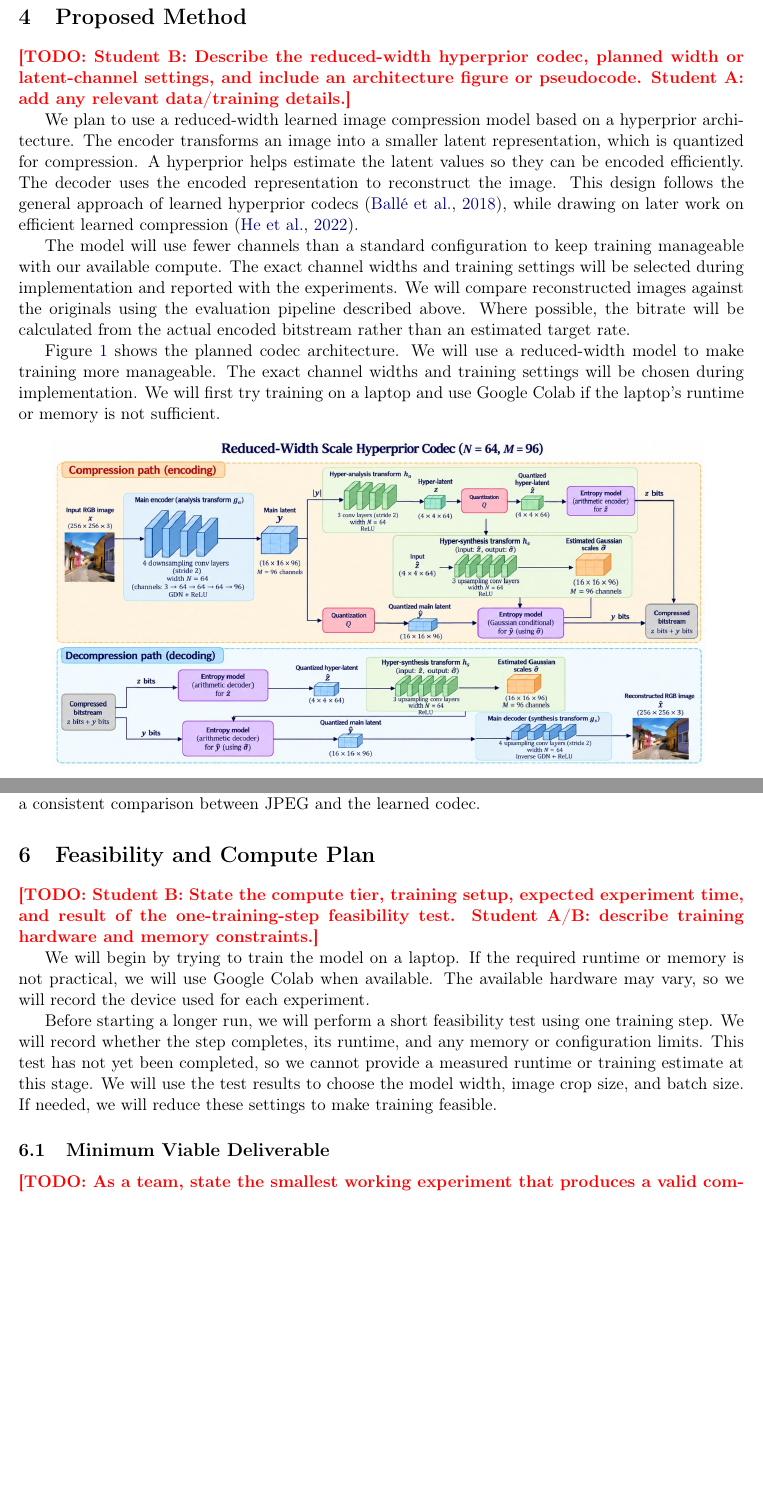
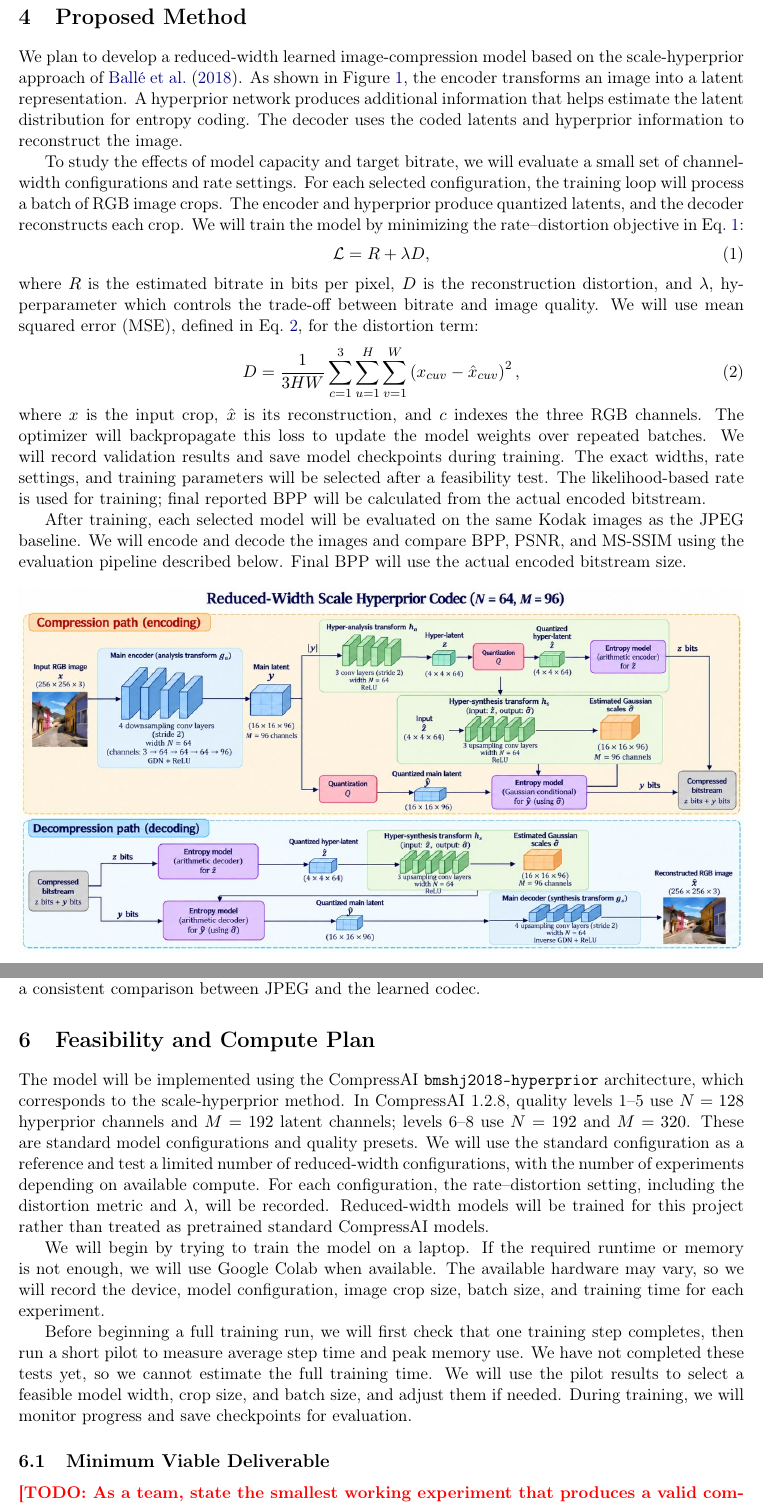
Before and after one commit to MohamedAbdelAzeem/Digial_Image_Processing_Project_CSE681, a LaTeX paper (report.tex): two parts of pages 3 and 7 of 9 before the commit and two parts of pages 3 and 6 of 8 after it, joined at a grey line, cut so that both start at the same text, the shorter picture padded with empty space. Compiled offline with pdfLaTeX.

Commit message:
enhance propsed method and feasibility plan

```diff
--- a/report.tex
+++ b/report.tex
@@ -160,37 +160,54 @@ images using the same metric definitions.
 \url{https://r0k.us/graphics/kodak/kodak/}
 
 \section{Proposed Method}
-\todo{Student B: Describe the reduced-width hyperprior codec, planned
-width or latent-channel settings, and include an architecture figure
-or pseudocode. Student A: add any relevant data/training details.}
 
-We plan to use a reduced-width learned image compression model based on
-a hyperprior architecture. The encoder transforms an image into a
-smaller latent representation, which is quantized for compression. A
-hyperprior helps estimate the latent values so they can be encoded
-efficiently. The decoder uses the encoded representation to reconstruct
-the image. This design follows the general approach of learned
-hyperprior codecs \citep{balle2018scalehyperprior}, while drawing on
-later work on efficient learned compression \citep{he2022elic}.
+We plan to develop a reduced-width learned image-compression model
+based on the scale-hyperprior approach of
+\citet{balle2018scalehyperprior}. As shown in
+Figure~\ref{fig:codec-architecture}, the encoder transforms an image
+into a latent representation. A hyperprior network produces additional
+information that helps estimate the latent distribution for entropy
+coding. The decoder uses the coded latents and hyperprior information
+to reconstruct the image.
 
-The model will use fewer channels than a standard configuration to
-keep training manageable with our available compute. The exact channel
-widths and training settings will be selected during implementation
-and reported with the experiments. We will compare reconstructed
-images against the originals using the evaluation pipeline described
-above. Where possible, the bitrate will be calculated from the actual
-encoded bitstream rather than an estimated target rate.
+To study the effects of model capacity and target bitrate, we will
+evaluate a small set of channel-width configurations and rate settings.
+For each selected configuration, the training loop will process a
+batch of RGB image crops. The encoder and hyperprior produce quantized
+latents, and the decoder reconstructs each crop. We will train the
+model by minimizing the rate--distortion objective in
+Eq.~\ref{eq:rate-distortion}:
+\begin{equation}
+    \mathcal{L} = R + \lambda D,
+    \label{eq:rate-distortion}
+\end{equation}
+where $R$ is the estimated bitrate in bits per pixel, $D$ is the
+reconstruction distortion, and $\lambda$, hyperparameter which controls the trade-off
+between bitrate and image quality. We will use mean squared error
+(MSE), defined in Eq.~\ref{eq:mse-distortion}, for the distortion
+term:
+\begin{equation}
+    D = \frac{1}{3HW}\sum_{c=1}^{3}\sum_{u=1}^{H}\sum_{v=1}^{W}
+        \left(x_{cuv} - \hat{x}_{cuv}\right)^2,
+    \label{eq:mse-distortion}
+\end{equation}
+where $x$ is the input crop, $\hat{x}$ is its reconstruction, and
+$c$ indexes the three RGB channels. The optimizer will backpropagate
+this loss to update the model weights over repeated batches. We will
+record validation results and save model checkpoints during training.
+The exact widths, rate settings, and training parameters will be
+selected after a feasibility test. The likelihood-based rate is used
+for training; final reported BPP will be calculated from the actual
+encoded bitstream.
 
-Figure~\ref{fig:codec-architecture} shows the planned codec
-architecture. We will use a reduced-width model to make training more
-manageable. The exact channel widths and training settings will be
-chosen during implementation. We will first try training on a laptop
-and use Google Colab if the laptop’s runtime or memory is not
-sufficient.
+After training, each selected model will be evaluated on the same
+Kodak images as the JPEG baseline. We will encode and decode the images
+and compare BPP, PSNR, and MS-SSIM using the evaluation pipeline
+described below. Final BPP will use the actual encoded bitstream size.
 
 \begin{figure}[H]
     \centering
-    \includegraphics[width=0.9\linewidth]{figures/architecture.jpg}
+    \includegraphics[width=\linewidth]{figures/architecture.jpg}
     \caption{Planned architecture for the learned image-compression
     codec.}
     \label{fig:codec-architecture}
@@ -319,22 +340,33 @@ for the learned compression model and helps maintain a consistent
 comparison between JPEG and the learned codec.
 
 \section{Feasibility and Compute Plan}
-\todo{Student B: State the compute tier, training setup, expected
-experiment time, and result of the one-training-step feasibility test.
-Student A/B: describe training hardware and memory constraints.}
+
+The model will be implemented using the CompressAI
+\texttt{bmshj2018-hyperprior} architecture, which corresponds to the
+scale-hyperprior method. In CompressAI 1.2.8, quality levels 1--5 use
+$N=128$ hyperprior channels and $M=192$ latent channels; levels 6--8
+use $N=192$ and $M=320$. These are standard model configurations and
+quality presets. We will use the standard configuration as a reference
+and test a limited number of reduced-width configurations, with the
+number of experiments depending on available compute. For each
+configuration, the rate--distortion setting, including the distortion
+metric and $\lambda$, will be recorded. Reduced-width models will be
+trained for this project rather than treated as pretrained standard
+CompressAI models.
 
 We will begin by trying to train the model on a laptop. If the required
-runtime or memory is not practical, we will use Google Colab when
+runtime or memory is not enough, we will use Google Colab when
 available. The available hardware may vary, so we will record the
-device used for each experiment.
+device, model configuration, image crop size, batch size, and training
+time for each experiment.
 
-Before starting a longer run, we will perform a short feasibility test
-using one training step. We will record whether the step completes,
-its runtime, and any memory or configuration limits. This test has not
-yet been completed, so we cannot provide a measured runtime or training
-estimate at this stage. We will use the test results to choose the
-model width, image crop size, and batch size. If needed, we will reduce
-these settings to make training feasible.
+Before beginning a full training run, we will first check that one
+training step completes, then run a short pilot to measure average
+step time and peak memory use. We have not completed these tests yet,
+so we cannot estimate the full training time. We will use the pilot
+results to select a feasible model width, crop size, and batch size,
+and adjust them if needed. During training, we will monitor progress
+and save checkpoints for evaluation.
 
 
 \subsection{Minimum Viable Deliverable}
```
Also changed, not shown: report.pdf, report.tex (22 more changed lines).
